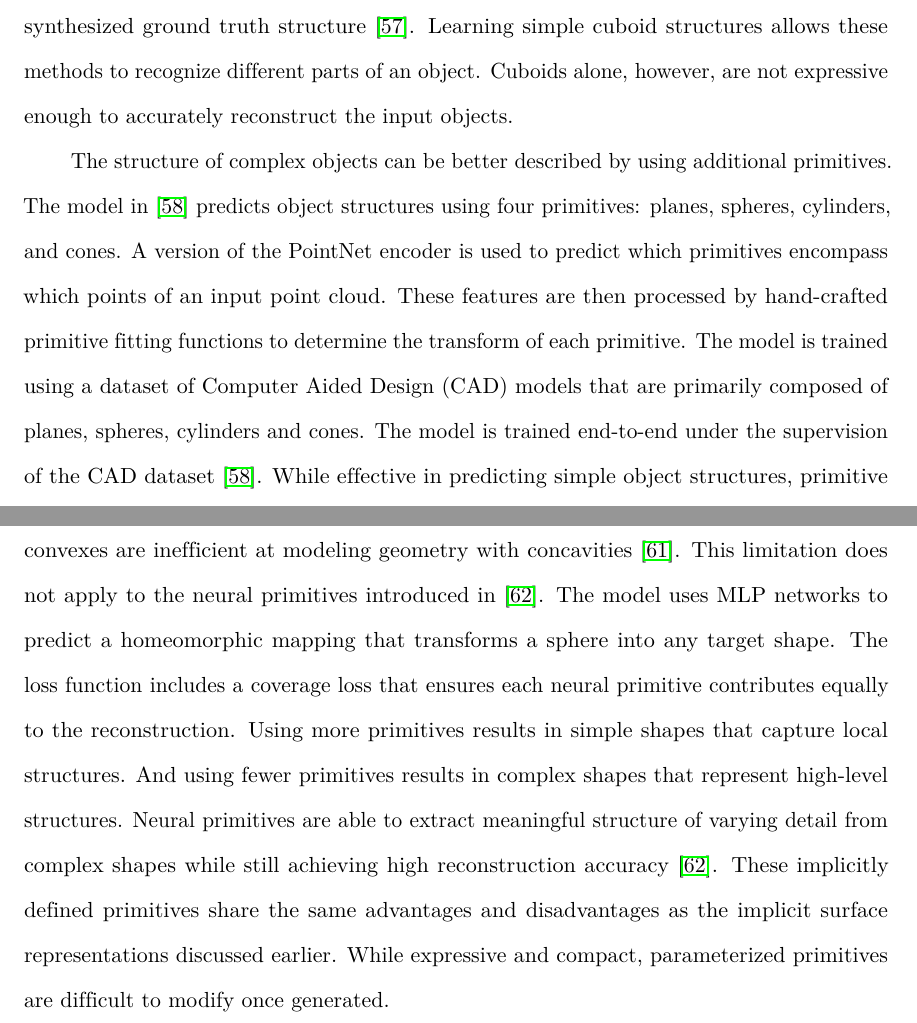
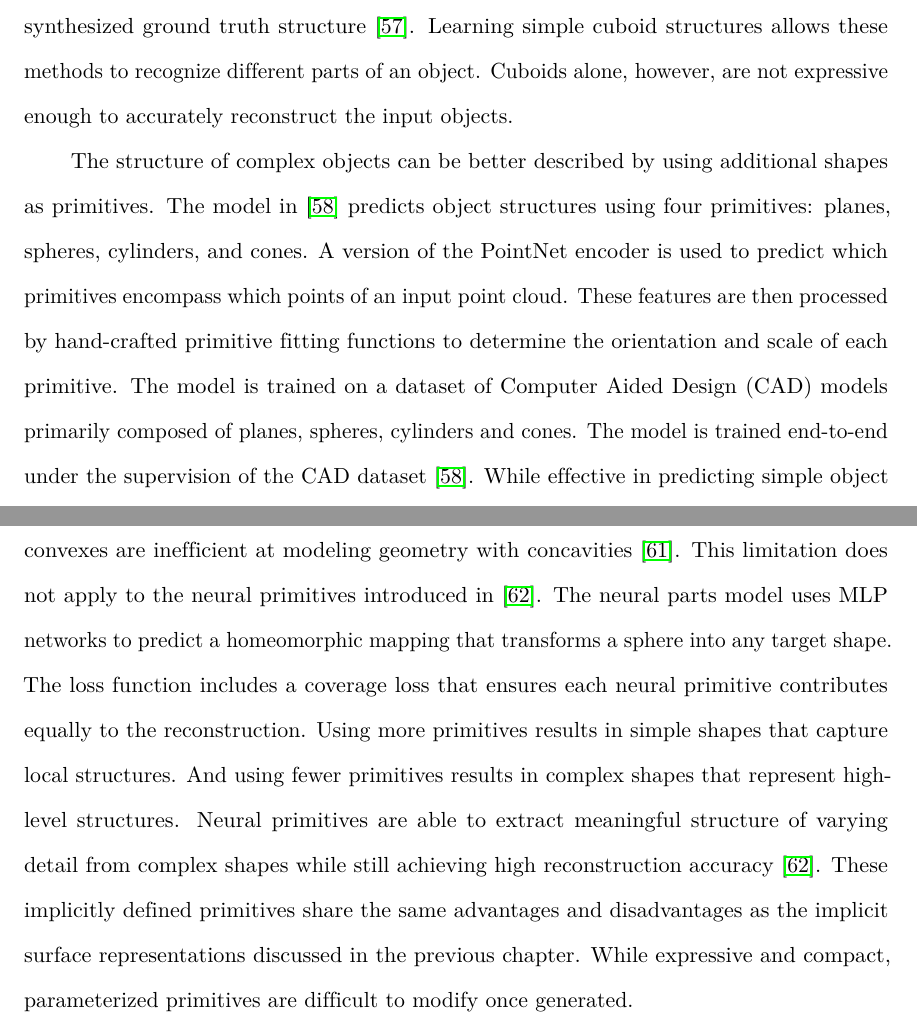
Before and after one commit to AlexWolski/Masters-Thesis, a LaTeX thesis (Thesis.tex, which reads RelatedWork.tex): two parts of pages 26 and 27 of 39, joined at a grey line, cut so that both start at the same text. Compiled offline with pdfLaTeX; a missing bibliography style is replaced by a similar one.

Commit message:
Minor edits to parametarized primitive methods section

```diff
--- a/RelatedWork.tex
+++ b/RelatedWork.tex
@@ -141,9 +141,9 @@ Both natural and man-made objects are highly structural. Repeating patterns and
 
 Early attempts represent object structure using a collection of oriented cuboid primitives. The architecture in~\cite{Tulsiani2017} uses a 3D CNN to encode a voxelized 3D object. Then two fully connected layers predict up to 20 cuboids to reconstruct the input. The model is trained without supervision using a loss function. The loss measures reconstruction accuracy and encourages the model to minimize the number of cuboids it uses~\cite{Tulsiani2017}. 3D-PRNN~\cite{Zou2017} uses a supervised learning approach. To generate a synthetic dataset, the authors develop an algorithm to parse the cuboid structure of point clouds. The cuboids are then rendered into depth maps and fed to a CNN encoder. An LSTM and Mixed Density Network (MDN) are used to sequentially predict cuboid primitives. The MDN is a fully-connected layer that predicts the mean, standard deviation, weight, and correlation for each parameter of the output primitive. Training is driven by the loss between the predicted structure and synthesized ground truth structure~\cite{Zou2017}. Learning simple cuboid structures allows these methods to recognize different parts of an object. Cuboids alone, however, are not expressive enough to accurately reconstruct the input objects.
 
-The structure of complex objects can be better described by using additional primitives. The model in~\cite{Li2019} predicts object structures using four primitives: planes, spheres, cylinders, and cones. A version of the PointNet encoder is used to predict which primitives encompass which points of an input point cloud. These features are then processed by hand-crafted primitive fitting functions to determine the transform of each primitive. The model is trained using a dataset of Computer Aided Design (CAD) models that are primarily composed of planes, spheres, cylinders and cones. The model is trained end-to-end under the supervision of the CAD dataset~\cite{Li2019}. While effective in predicting simple object structures, primitive fitting methods are ultimately limited by their selection of primitives.
+The structure of complex objects can be better described by using additional shapes as primitives. The model in~\cite{Li2019} predicts object structures using four primitives: planes, spheres, cylinders, and cones. A version of the PointNet encoder is used to predict which primitives encompass which points of an input point cloud. These features are then processed by hand-crafted primitive fitting functions to determine the orientation and scale of each primitive. The model is trained on a dataset of Computer Aided Design (CAD) models primarily composed of planes, spheres, cylinders and cones. The model is trained end-to-end under the supervision of the CAD dataset~\cite{Li2019}. While effective in predicting simple object structures, primitive fitting methods are ultimately limited by their selection of primitives.
 
-The challenge of limited primitive selection is solved using parameterized primitives that represent a wide variety of shapes. The models in both~\cite{Paschalidou2019} and~\cite{Paschalidou2020} reconstructs objects using superquadrics. This is a function that can represent cuboids, spheres, cylinders, and everything in between. Both models use the loss between the input and the reconstruction to self-supervise training. These models prove that using superquadric primitives significantly improves accuracy compared to cuboid primitives~\cite{Paschalidou2019}. Even better accuracies can achieved using more versatile primitives. CvxNet~\cite{Deng2020} uses convex polytopes, or simply convexes, as primitives. A convex is defined as the volume encompassed by a collection of hyperplanes. CvxNet is trained to predict the normal vector and position of the hyperplanes that define each primitive shape. Convexes are simple and can express any basic convex shape. But convexes are inefficient at modeling geometry with concavities~\cite{Deng2020}. This limitation does not apply to the neural primitives introduced in~\cite{Paschalidou2021}. The model uses MLP networks to predict a homeomorphic mapping that transforms a sphere into any target shape. The loss function includes a coverage loss that ensures each neural primitive contributes equally to the reconstruction. Using more primitives results in simple shapes that capture local structures. And using fewer primitives results in complex shapes that represent high-level structures. Neural primitives are able to extract meaningful structure of varying detail from complex shapes while still achieving high reconstruction accuracy~\cite{Paschalidou2021}. These implicitly defined primitives share the same advantages and disadvantages as the implicit surface representations discussed earlier. While expressive and compact, parameterized primitives are difficult to modify once generated.
+The challenge of limited primitive selection is solved using parameterized primitives that represent a wide variety of shapes. The models in both~\cite{Paschalidou2019} and~\cite{Paschalidou2020} reconstructs objects using superquadrics. This is a function that can represent cuboids, spheres, cylinders, and everything in between. Both models use the loss between the input and the reconstruction to self-supervise training. These models prove that using superquadric primitives significantly improves accuracy compared to cuboid primitives~\cite{Paschalidou2019}. Even better accuracies can achieved using more versatile primitives. CvxNet~\cite{Deng2020} uses convex polytopes, or simply convexes, as primitives. A convex is defined as the volume encompassed by a collection of hyperplanes. CvxNet is trained to predict the normal vector and position of the hyperplanes that define each primitive shape. Convexes are simple and can express any basic convex shape. But convexes are inefficient at modeling geometry with concavities~\cite{Deng2020}. This limitation does not apply to the neural primitives introduced in~\cite{Paschalidou2021}. The neural parts model uses MLP networks to predict a homeomorphic mapping that transforms a sphere into any target shape. The loss function includes a coverage loss that ensures each neural primitive contributes equally to the reconstruction. Using more primitives results in simple shapes that capture local structures. And using fewer primitives results in complex shapes that represent high-level structures. Neural primitives are able to extract meaningful structure of varying detail from complex shapes while still achieving high reconstruction accuracy~\cite{Paschalidou2021}. These implicitly defined primitives share the same advantages and disadvantages as the implicit surface representations discussed in the previous chapter. While expressive and compact, parameterized primitives are difficult to modify once generated.
 
 \newpage
 
```
